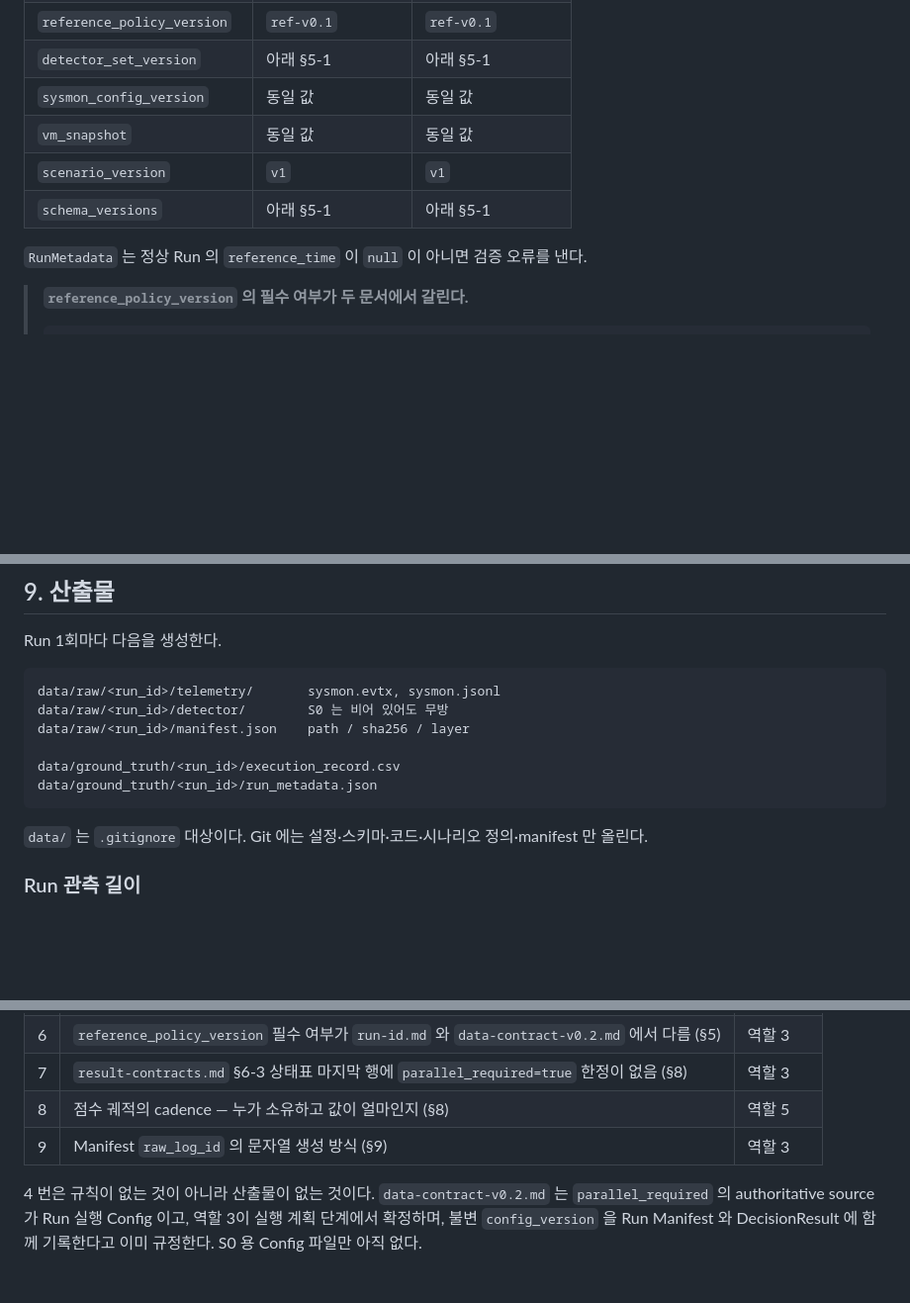
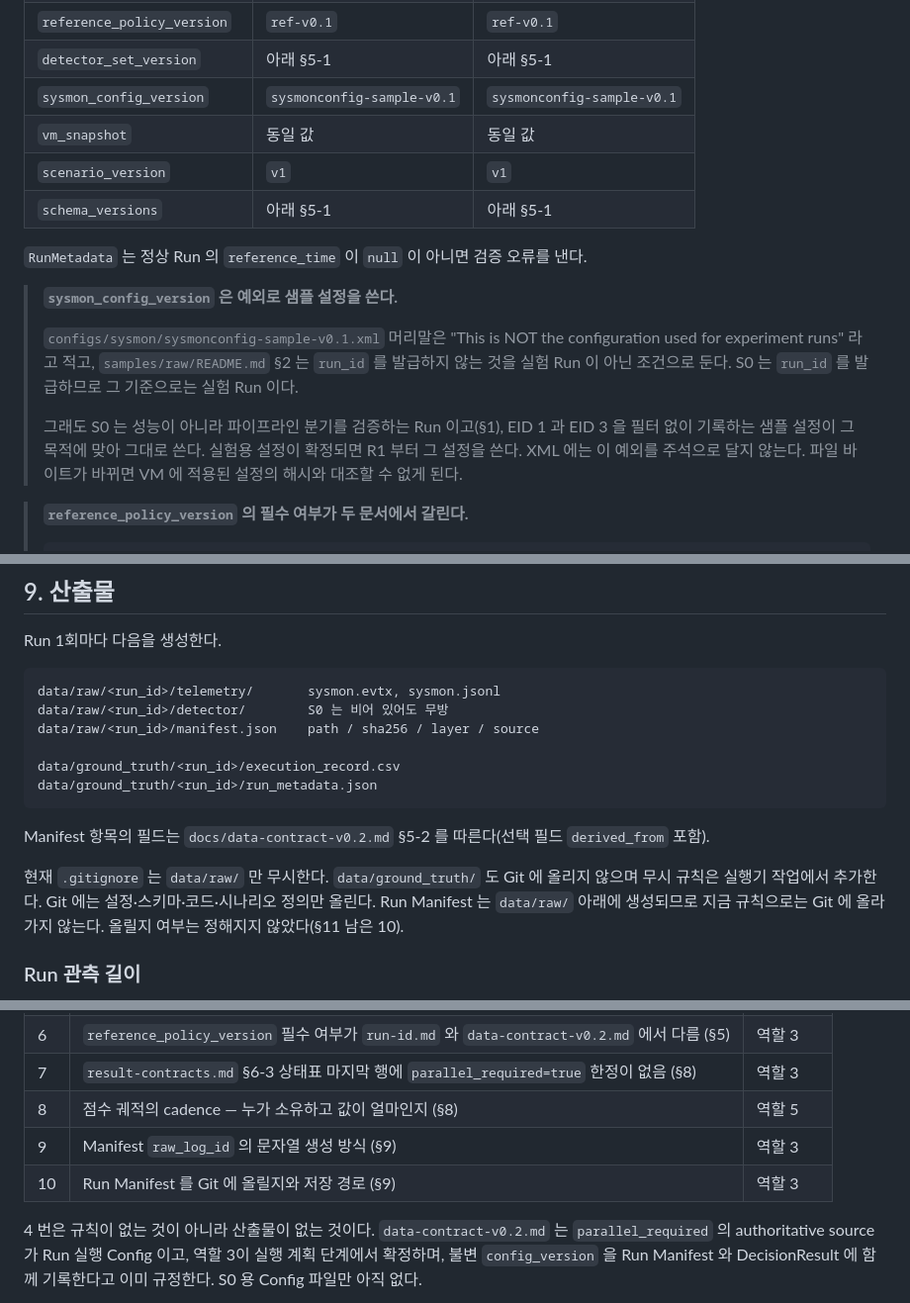
Before and after one commit to train3-test2/incident-awareness-engine, a Markdown page: docs/scenarios/s0.md, 3 parts joined by grey strips. Shown at 99% size. Drawn GitHub-style; blank space fills up the shorter version.

Commit message:
docs(시나리오): 샘플 Sysmon 설정 예외 명시, Manifest 필드와 gitignore 서술 정정
§5 표의 sysmon_config_version 이 "동일 값" 으로만 적혀 있었다. S0 는 run_id 를 발급하므로
PR #57 README §2 기준으로 실험 Run 인데, 쓰는 XML 머리말은 실험 Run 용이 아니라고 적는다.
파이프라인 검증이 목적이라 샘플 설정을 예외로 쓴다고 명시한다. XML 에 주석을 달면 바이트가
바뀌어 VM 적용 해시와 대조할 수 없으므로 이 문서에만 적는다.

§9 Manifest 줄에 data-contract-v0.2 §5-2 의 source 필드가 빠져 있어 추가한다.

"data/ 는 .gitignore 대상" 은 사실과 달랐다. develop 과 열린 PR 모두 data/raw/ 만 무시한다.
같은 문장이 manifest 를 Git 에 올린다고 했지만 manifest 경로는 무시되는 data/raw/ 아래이고
그렇게 정한 문서도 없어 서술을 빼고 §11 남은 항목 10 으로 올린다.

Co-Authored-By: Claude Opus 5 <noreply@anthropic.com>

````diff
--- a/docs/scenarios/s0.md
+++ b/docs/scenarios/s0.md
@@ -191,12 +191,23 @@ run_type    normal | attack
 | `reference_source_event_id` | **`null`** | 아래 §6 |
 | `reference_policy_version` | `ref-v0.1` | `ref-v0.1` |
 | `detector_set_version` | 아래 §5-1 | 아래 §5-1 |
-| `sysmon_config_version` | 동일 값 | 동일 값 |
+| `sysmon_config_version` | `sysmonconfig-sample-v0.1` | `sysmonconfig-sample-v0.1` |
 | `vm_snapshot` | 동일 값 | 동일 값 |
 | `scenario_version` | `v1` | `v1` |
 | `schema_versions` | 아래 §5-1 | 아래 §5-1 |
 
 `RunMetadata` 는 정상 Run 의 `reference_time` 이 `null` 이 아니면 검증 오류를 낸다.
+
+> **`sysmon_config_version` 은 예외로 샘플 설정을 쓴다.**
+>
+> `configs/sysmon/sysmonconfig-sample-v0.1.xml` 머리말은 "This is NOT the configuration used for
+> experiment runs" 라고 적고, `samples/raw/README.md` §2 는 `run_id` 를 발급하지 않는 것을 실험
+> Run 이 아닌 조건으로 둔다. S0 는 `run_id` 를 발급하므로 그 기준으로는 실험 Run 이다.
+>
+> 그래도 S0 는 성능이 아니라 파이프라인 분기를 검증하는 Run 이고(§1), EID 1 과 EID 3 을 필터 없이
+> 기록하는 샘플 설정이 그 목적에 맞아 그대로 쓴다. 실험용 설정이 확정되면 R1 부터 그 설정을
+> 쓴다. XML 에는 이 예외를 주석으로 달지 않는다. 파일 바이트가 바뀌면 VM 에 적용된 설정의
+> 해시와 대조할 수 없게 된다.
 
 > **`reference_policy_version` 의 필수 여부가 두 문서에서 갈린다.**
 >
@@ -449,13 +460,18 @@ Run 1회마다 다음을 생성한다.
 ```text
 data/raw/<run_id>/telemetry/       sysmon.evtx, sysmon.jsonl
 data/raw/<run_id>/detector/        S0 는 비어 있어도 무방
-data/raw/<run_id>/manifest.json    path / sha256 / layer
+data/raw/<run_id>/manifest.json    path / sha256 / layer / source
 
 data/ground_truth/<run_id>/execution_record.csv
 data/ground_truth/<run_id>/run_metadata.json
 ```
 
-`data/` 는 `.gitignore` 대상이다. Git 에는 설정·스키마·코드·시나리오 정의·manifest 만 올린다.
+Manifest 항목의 필드는 `docs/data-contract-v0.2.md` §5-2 를 따른다(선택 필드 `derived_from` 포함).
+
+현재 `.gitignore` 는 `data/raw/` 만 무시한다. `data/ground_truth/` 도 Git 에 올리지 않으며 무시
+규칙은 실행기 작업에서 추가한다. Git 에는 설정·스키마·코드·시나리오 정의만 올린다. Run
+Manifest 는 `data/raw/` 아래에 생성되므로 지금 규칙으로는 Git 에 올라가지 않는다. 올릴지 여부는
+정해지지 않았다(§11 남은 10).
 
 ### Run 관측 길이
 
@@ -536,6 +552,7 @@ R1 에서 `NONE` 이 나오면 원인 점검 5단계 중 4개가 역할 4의 책
 | 7 | `result-contracts.md` §6-3 상태표 마지막 행에 `parallel_required=true` 한정이 없음 (§8) | 역할 3 |
 | 8 | 점수 궤적의 cadence — 누가 소유하고 값이 얼마인지 (§8) | 역할 5 |
 | 9 | Manifest `raw_log_id` 의 문자열 생성 방식 (§9) | 역할 3 |
+| 10 | Run Manifest 를 Git 에 올릴지와 저장 경로 (§9) | 역할 3 |
 
 4 번은 규칙이 없는 것이 아니라 산출물이 없는 것이다. `data-contract-v0.2.md` 는
 `parallel_required` 의 authoritative source 가 Run 실행 Config 이고, 역할 3이 실행 계획
````
